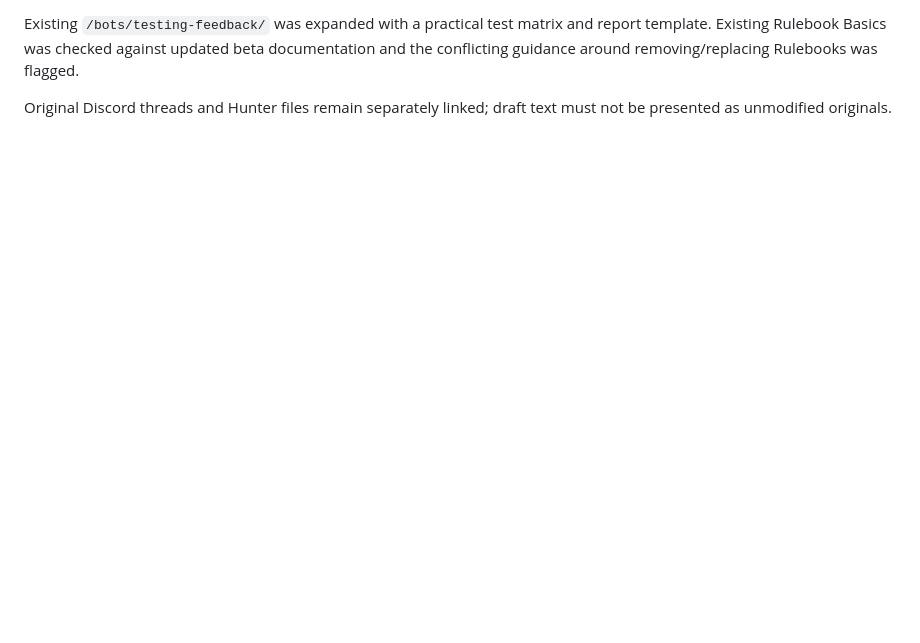
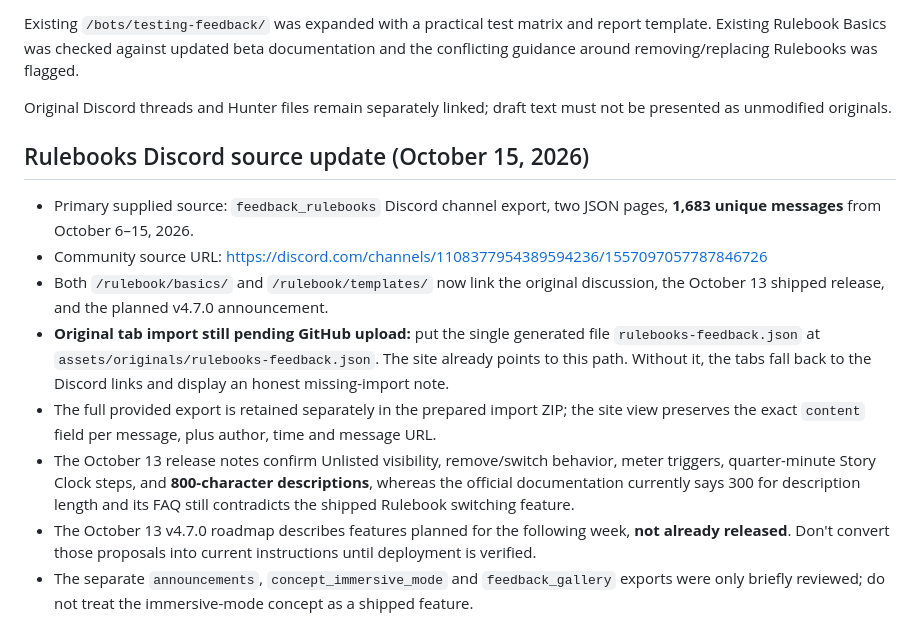
Before and after one commit to drachescript/spicychat-guides, a Markdown page: README.md, the part around the change. Rendered like a GitHub page; blank space fills up the shorter version.

Commit message:
Document Rulebook Discord source provenance and pending original transcript import

```diff
--- a/README.md
+++ b/README.md
@@ -72,3 +72,15 @@ All of these stay public with WIP · not complete labels, with a cleaned Guide v
 Existing `/bots/testing-feedback/` was expanded with a practical test matrix and report template. Existing Rulebook Basics was checked against updated beta documentation and the conflicting guidance around removing/replacing Rulebooks was flagged.
 
 Original Discord threads and Hunter files remain separately linked; draft text must not be presented as unmodified originals.
+
+
+## Rulebooks Discord source update (October 15, 2026)
+
+- Primary supplied source: `feedback_rulebooks` Discord channel export, two JSON pages, **1,683 unique messages** from October 6–15, 2026.
+- Community source URL: https://discord.com/channels/1108377954389594236/1557097057787846726
+- Both `/rulebook/basics/` and `/rulebook/templates/` now link the original discussion, the October 13 shipped release, and the planned v4.7.0 announcement.
+- **Original tab import still pending GitHub upload:** put the single generated file `rulebooks-feedback.json` at `assets/originals/rulebooks-feedback.json`. The site already points to this path. Without it, the tabs fall back to the Discord links and display an honest missing-import note.
+- The full provided export is retained separately in the prepared import ZIP; the site view preserves the exact `content` field per message, plus author, time and message URL.
+- The October 13 release notes confirm Unlisted visibility, remove/switch behavior, meter triggers, quarter-minute Story Clock steps, and **800-character descriptions**, whereas the official documentation currently says 300 for description length and its FAQ still contradicts the shipped Rulebook switching feature.
+- The October 13 v4.7.0 roadmap describes features planned for the following week, **not already released**. Don't convert those proposals into current instructions until deployment is verified.
+- The separate `announcements`, `concept_immersive_mode` and `feedback_gallery` exports were only briefly reviewed; do not treat the immersive-mode concept as a shipped feature.
```
